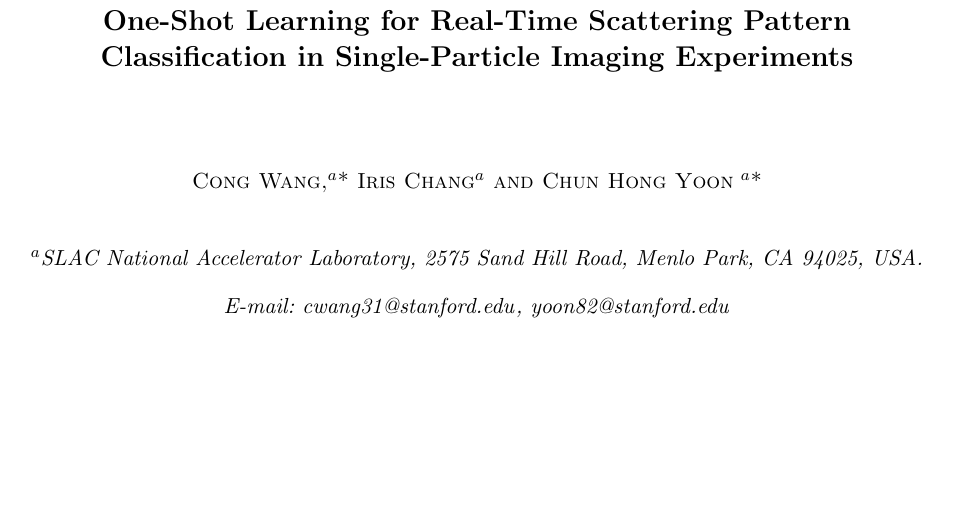
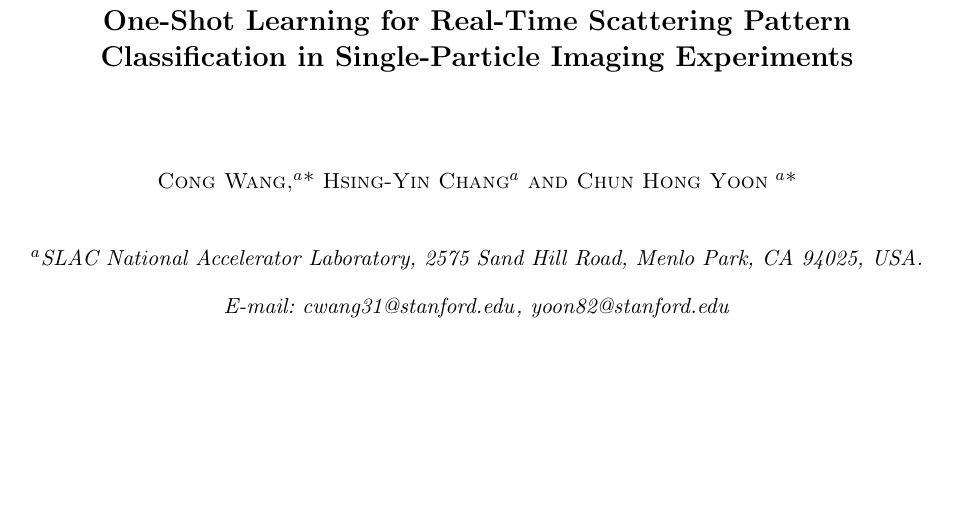
Before and after one commit to carbonscott/paper_SPI_classifier, a LaTeX document (main.tex): part of page 1 of 14, cut so that both start at the same text. Compiled offline with pdfLaTeX; a LaTeX package or settings file that is missing is left out.

Commit message:
Updates from Overleaf

```diff
--- a/main.tex
+++ b/main.tex
@@ -38,7 +38,7 @@
     \title{One-Shot Learning for Real-Time Scattering Pattern Classification in
     Single-Particle Imaging Experiments}
     \cauthor[a]{Cong}{Wang}{cwang31@stanford.edu}{}
-    \author[a]{Iris}{Chang}
+    \author[a]{Hsing-Yin}{Chang}
     \cauthor[a]{Chun Hong}{Yoon}{yoon82@stanford.edu}{}
     \aff[a]{SLAC National Accelerator Laboratory, 2575 Sand Hill Road, Menlo Park, CA 94025, USA}
 
```
